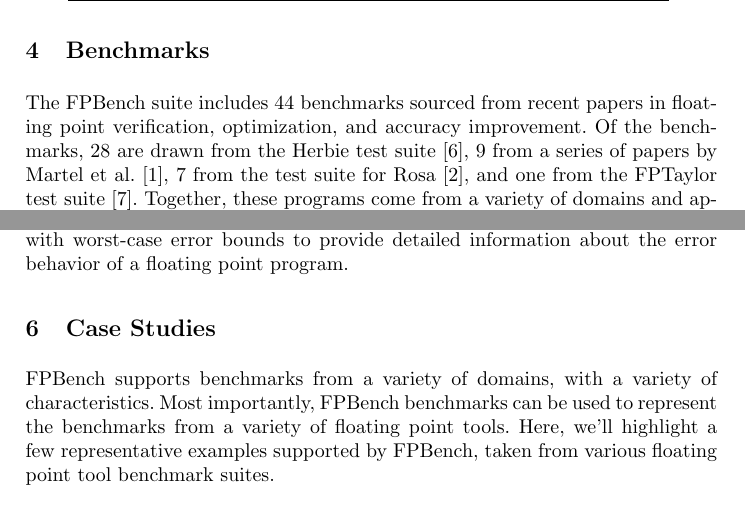
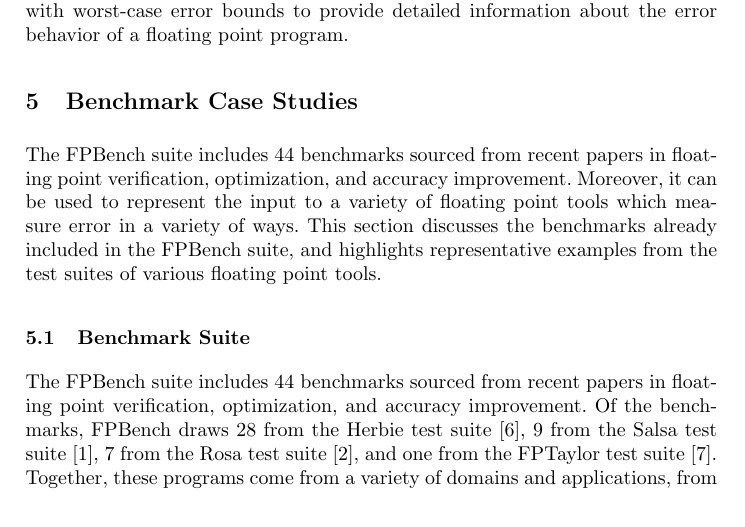
Before and after one commit to FPBench/FPBench, a LaTeX thesis (papers/nsv16/main.tex, which reads papers/nsv16/case-studies.tex): two parts of pages 7 and 9 of 15 before the commit and part of page 8 of 15 after it, the two joined at a grey line, cut at the place of the change. Compiled offline with pdfLaTeX.

Commit message:
Merged benchmarks and case studies sections

```diff
--- a/papers/nsv16/case-studies.tex
+++ b/papers/nsv16/case-studies.tex
@@ -1,10 +1,30 @@
 \documentclass[main.tex]{subfiles}
 \begin{document}
 
-\section{Case Studies}
+\section{Benchmark Case Studies}
+\label{sec:casestudies}
 
-\name supports benchmarks from a variety of domains, with a variety
-of characteristics. Most importantly, \name benchmarks can be used
-to represent the benchmarks from a variety of floating point
-tools. Here, we'll highlight a few representative examples supported
-by \name, taken from various floating point tool benchmark suites.
+The \name suite includes \nbenches benchmarks
+  sourced from recent papers in floating point verification,
+  optimization, and accuracy improvement.
+Moreover, it can be used to represent the input
+  to a variety of floating point tools
+  which measure error in a variety of ways.
+This section discusses the benchmarks
+  already included in the \name suite,
+  and highlights representative examples
+  from the test suites of various floating point tools.
+
+\subsection{Benchmark Suite}
+
+The \name suite includes \nbenches benchmarks
+  sourced from recent papers in floating point verification,
+  optimization, and accuracy improvement.
+Of the benchmarks,
+  FPBench draws 28 from the Herbie test suite~\cite{pavel15},
+  9 from the Salsa test suite~\cite{fmics15},
+  7 from the Rosa test suite~\cite{DarulovaK14},
+  and one from the FPTaylor test suite~\cite{fptaylor-fm15}.
+Together, these programs come from
+  a variety of domains and applications,
+  from control software to mathematical libraries
```
Also changed, not shown: papers/nsv16/main.tex (+1 -1 lines), papers/nsv16/case-studies.tex (48 more changed lines).
